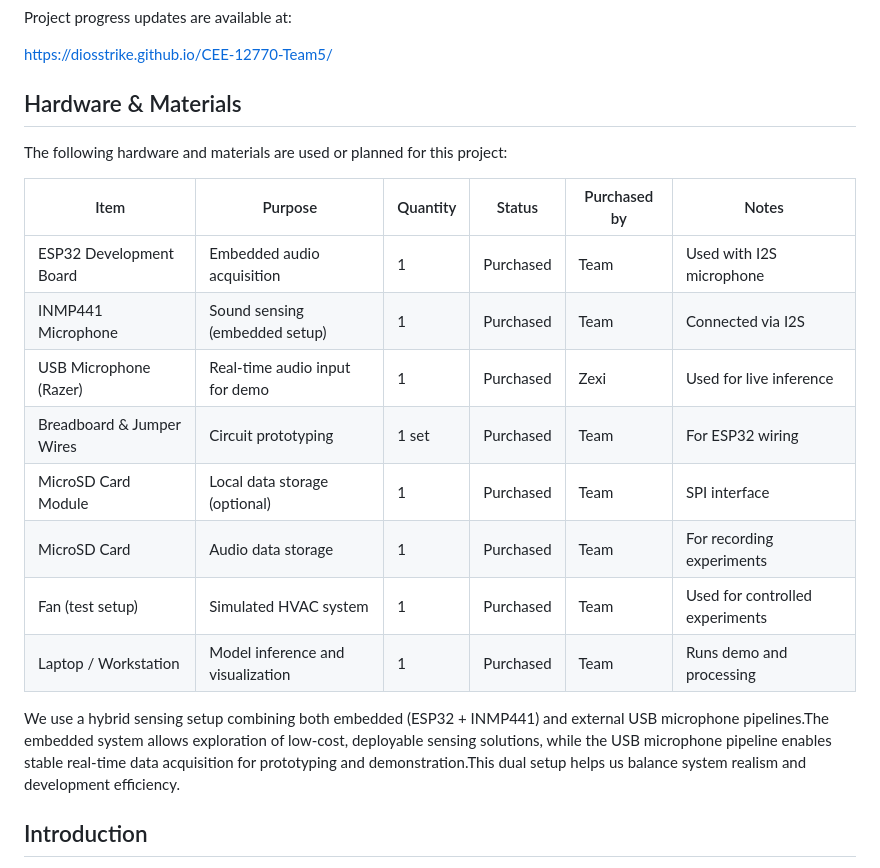
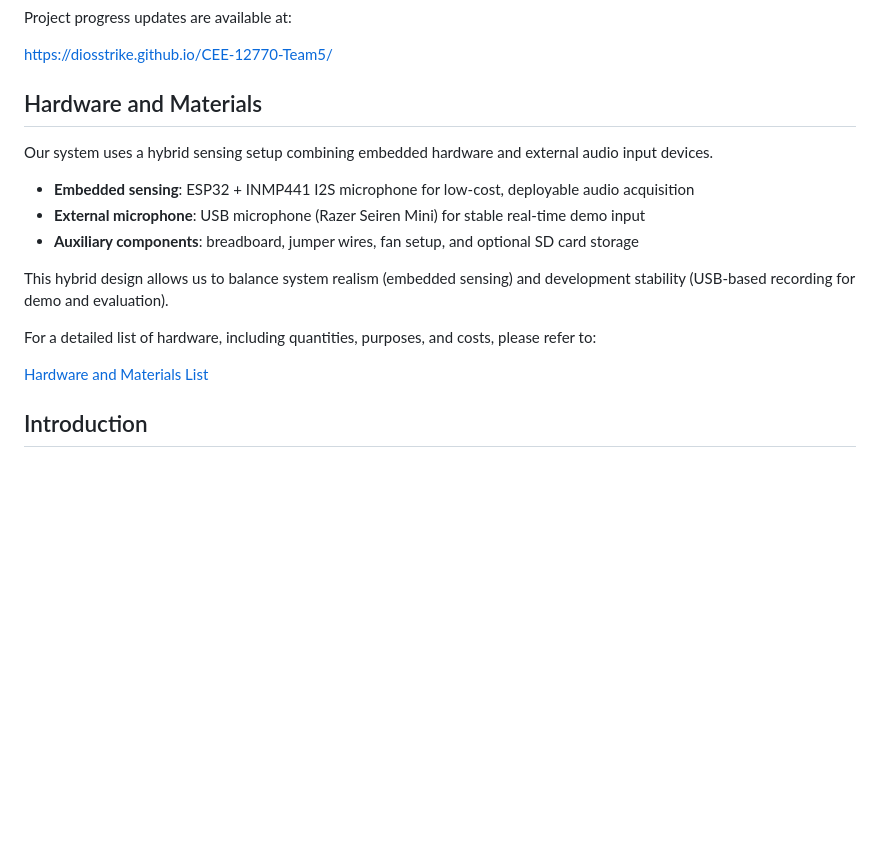
Before and after one commit to DiosStrike/CEE-12770-Team5, a Markdown page: README.md, the part around the change. Drawn GitHub-style; blank space fills up the shorter version.

```diff
--- a/README.md
+++ b/README.md
@@ -6,22 +6,19 @@ Project progress updates are available at:
 
 [https://diosstrike.github.io/CEE-12770-Team5/](https://diosstrike.github.io/CEE-12770-Team5/)
 
-## Hardware & Materials
+## Hardware and Materials
 
-The following hardware and materials are used or planned for this project:
+Our system uses a hybrid sensing setup combining embedded hardware and external audio input devices.
 
-| Item | Purpose | Quantity | Status | Purchased by | Notes |
-|------|--------|----------|--------|--------------|-------|
-| ESP32 Development Board | Embedded audio acquisition | 1 | Purchased | Team | Used with I2S microphone |
-| INMP441 Microphone | Sound sensing (embedded setup) | 1 | Purchased | Team | Connected via I2S |
-| USB Microphone (Razer) | Real-time audio input for demo | 1 | Purchased | Zexi | Used for live inference |
-| Breadboard & Jumper Wires | Circuit prototyping | 1 set | Purchased | Team | For ESP32 wiring |
-| MicroSD Card Module | Local data storage (optional) | 1 | Purchased | Team | SPI interface |
-| MicroSD Card | Audio data storage | 1 | Purchased | Team | For recording experiments |
-| Fan (test setup) | Simulated HVAC system | 1 | Purchased | Team | Used for controlled experiments |
-| Laptop / Workstation | Model inference and visualization | 1 | Purchased | Team | Runs demo and processing |
+- **Embedded sensing**: ESP32 + INMP441 I2S microphone for low-cost, deployable audio acquisition
+- **External microphone**: USB microphone (Razer Seiren Mini) for stable real-time demo input
+- **Auxiliary components**: breadboard, jumper wires, fan setup, and optional SD card storage
 
-We use a hybrid sensing setup combining both embedded (ESP32 + INMP441) and external USB microphone pipelines.The embedded system allows exploration of low-cost, deployable sensing solutions, while the USB microphone pipeline enables stable real-time data acquisition for prototyping and demonstration.This dual setup helps us balance system realism and development efficiency.
+This hybrid design allows us to balance system realism (embedded sensing) and development stability (USB-based recording for demo and evaluation).
+
+For a detailed list of hardware, including quantities, purposes, and costs, please refer to:
+
+[Hardware and Materials List](docs/hardware.md)
 
 ## Introduction
 
```
